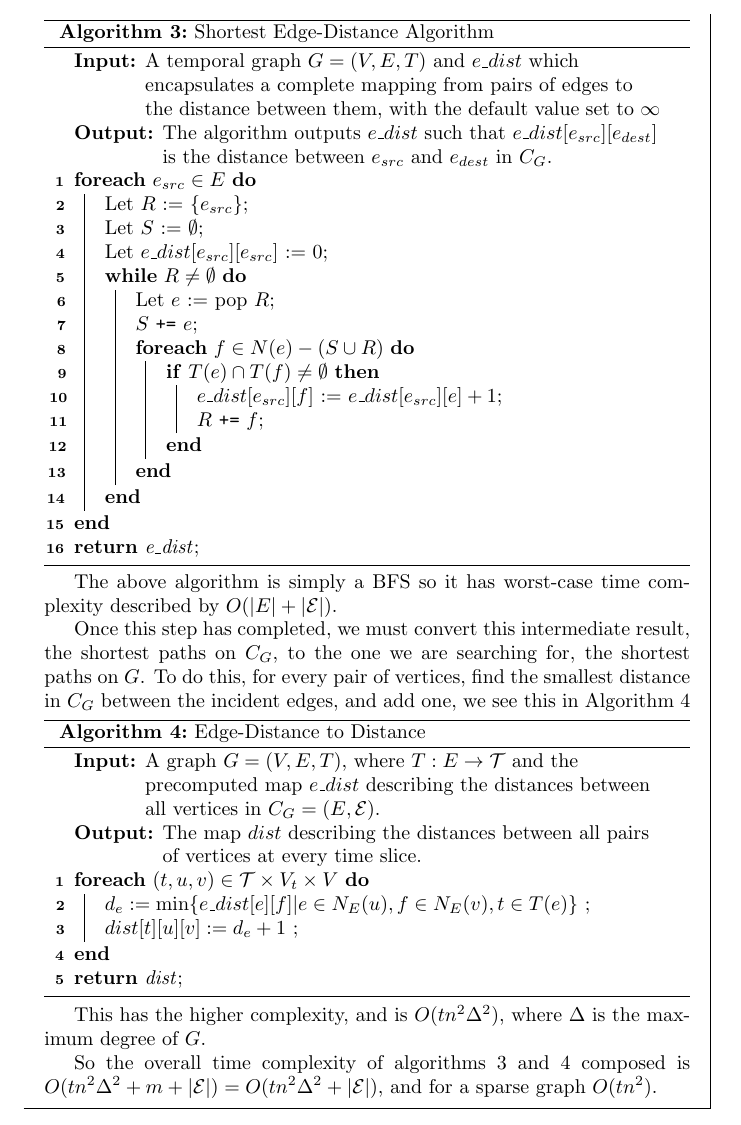
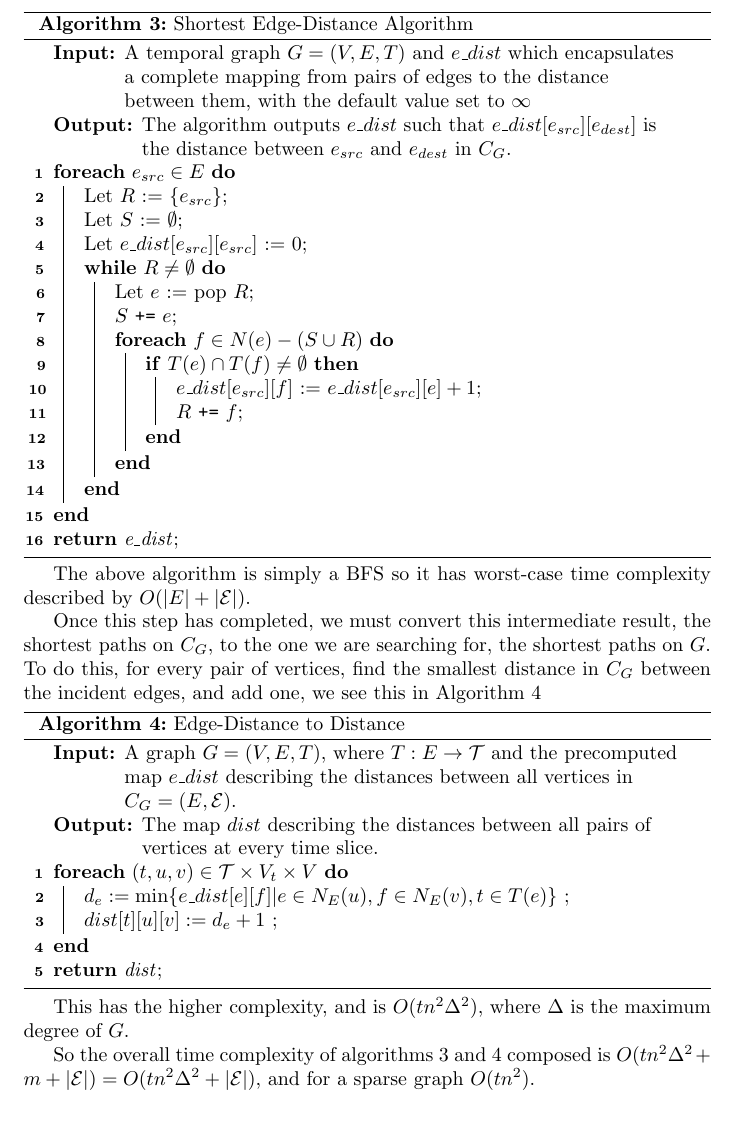
Before and after one commit to pomonadb/graphstreams, a LaTeX document (paths.tex): part of page 9 of 10, cut so that both start at the same text. Compiled offline with pdfLaTeX.

Commit message:
remove box

```diff
--- a/paths.tex
+++ b/paths.tex
@@ -538,14 +535,9 @@ Algorithm~\ref{fig:edge_to_dist_alg}
 This has the higher complexity, and is $O(tn^2\Delta^2)$, where
 $\Delta$ is the maximum degree of $G$.
 
-So the overall time complexity of algorithms \ref{fig:edge_consec_BFS}
-and \ref{fig:edge_to_dist_alg} composed is
-$O(tn^2\Delta^2 + m + |\mathcal{E}|) = O(tn^2\Delta^2 +
-|\mathcal{E}|)$, and for a sparse graph $O(tn^2)$.
-
-
-
-\end{mdframed}
+So the overall time complexity of algorithms \ref{fig:edge_consec_BFS} and
+\ref{fig:edge_to_dist_alg} composed is $O(tn^2\Delta^2 + m + |\mathcal{E}|) =
+O(tn^2\Delta^2 + |\mathcal{E}|)$, and for a sparse graph $O(tn^2)$.
 
 
 \subsection{Complete Shortest Path Distance Algorithm}
```
Also changed, not shown: paths.tex (15 more changed lines).
